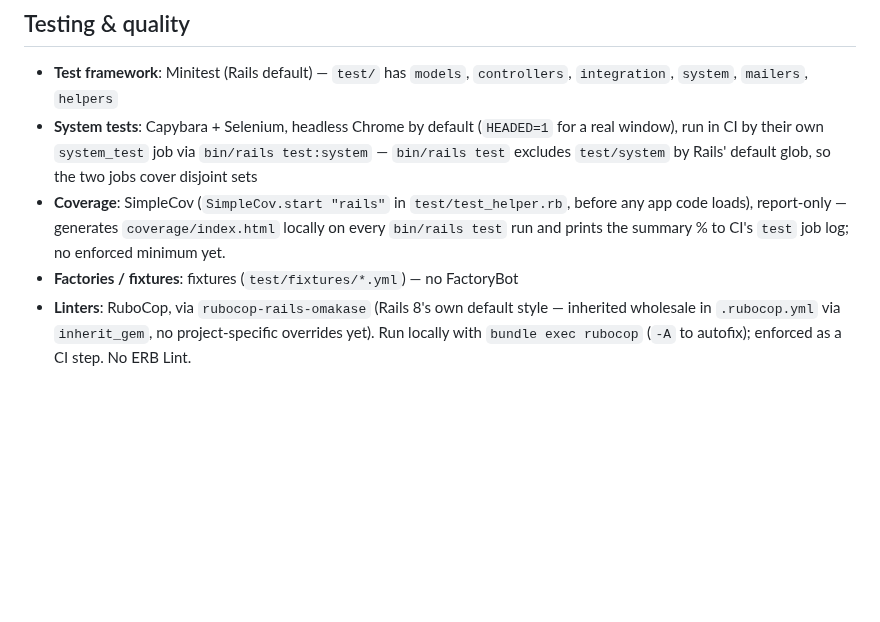
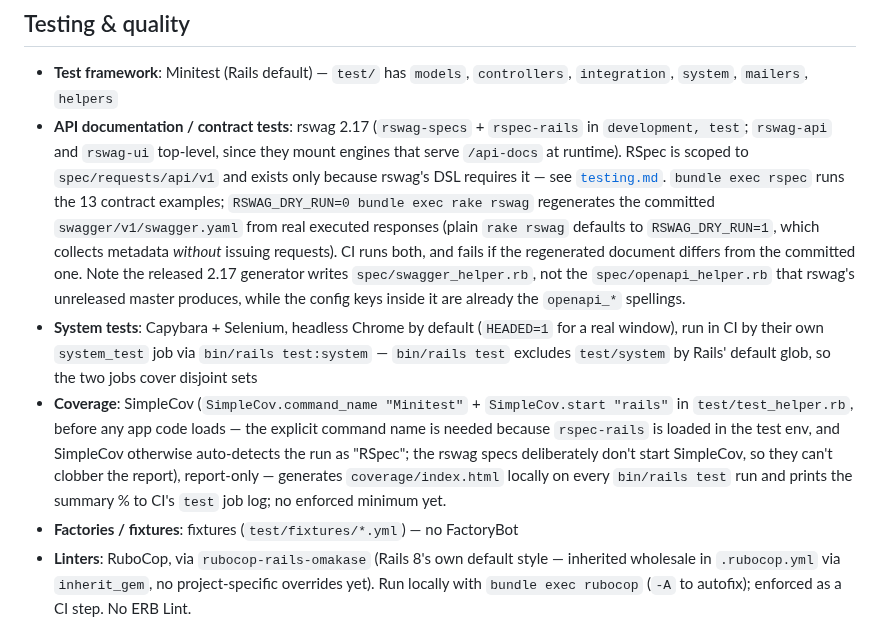
Before and after one commit to thanhluanuit/instuigram, a Markdown page: .claude/rules/technical_stack.md, the part around the change. GitHub-like rendering; blank space fills up the shorter version.

```diff
--- a/.claude/rules/technical_stack.md
+++ b/.claude/rules/technical_stack.md
@@ -30,8 +30,9 @@
 ## Testing & quality
 
 - **Test framework**: Minitest (Rails default) — `test/` has `models`, `controllers`, `integration`, `system`, `mailers`, `helpers`
+- **API documentation / contract tests**: rswag 2.17 (`rswag-specs` + `rspec-rails` in `development, test`; `rswag-api` and `rswag-ui` top-level, since they mount engines that serve `/api-docs` at runtime). RSpec is scoped to `spec/requests/api/v1` and exists only because rswag's DSL requires it — see [`testing.md`](testing.md). `bundle exec rspec` runs the 13 contract examples; `RSWAG_DRY_RUN=0 bundle exec rake rswag` regenerates the committed `swagger/v1/swagger.yaml` from real executed responses (plain `rake rswag` defaults to `RSWAG_DRY_RUN=1`, which collects metadata *without* issuing requests). CI runs both, and fails if the regenerated document differs from the committed one. Note the released 2.17 generator writes `spec/swagger_helper.rb`, not the `spec/openapi_helper.rb` that rswag's unreleased master produces, while the config keys inside it are already the `openapi_*` spellings.
 - **System tests**: Capybara + Selenium, headless Chrome by default (`HEADED=1` for a real window), run in CI by their own `system_test` job via `bin/rails test:system` — `bin/rails test` excludes `test/system` by Rails' default glob, so the two jobs cover disjoint sets
-- **Coverage**: SimpleCov (`SimpleCov.start "rails"` in `test/test_helper.rb`, before any app code loads), report-only — generates `coverage/index.html` locally on every `bin/rails test` run and prints the summary % to CI's `test` job log; no enforced minimum yet.
+- **Coverage**: SimpleCov (`SimpleCov.command_name "Minitest"` + `SimpleCov.start "rails"` in `test/test_helper.rb`, before any app code loads — the explicit command name is needed because `rspec-rails` is loaded in the test env, and SimpleCov otherwise auto-detects the run as "RSpec"; the rswag specs deliberately don't start SimpleCov, so they can't clobber the report), report-only — generates `coverage/index.html` locally on every `bin/rails test` run and prints the summary % to CI's `test` job log; no enforced minimum yet.
 - **Factories / fixtures**: fixtures (`test/fixtures/*.yml`) — no FactoryBot
 - **Linters**: RuboCop, via `rubocop-rails-omakase` (Rails 8's own default style — inherited wholesale in `.rubocop.yml` via `inherit_gem`, no project-specific overrides yet). Run locally with `bundle exec rubocop` (`-A` to autofix); enforced as a CI step. No ERB Lint.
 - **Security scanners**: Brakeman (`development, test` group in the Gemfile, `require: false`), run via `bundle exec brakeman` locally and as a CI step (`.github/workflows/ci.yml`); all confidence levels (Weak/Medium/High) fail the build, no `-w` filter. No `config/brakeman.ignore.json` exists yet (there's nothing to baseline — Brakeman currently reports 0 warnings); if a future false positive needs suppressing, baseline it there with a justification note (`brakeman -I` generates the file) rather than raising `-w`. `bundler-audit` (same Gemfile group, `require: false`) flags gems with known CVEs against the `ruby-advisory-db`; run locally via `bundle exec bundle-audit check --update` (the `--update` refreshes the advisory DB first) and enforced as a CI step alongside Brakeman — see [`security.md`](security.md).
```
Also changed, not shown: .claude/rules/testing.md (+25 -2 lines), CLAUDE.md (+6 -0 lines).
